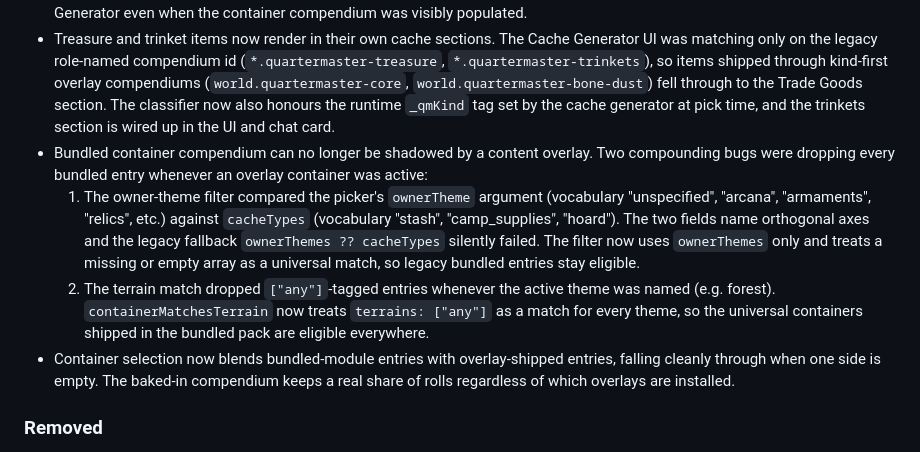
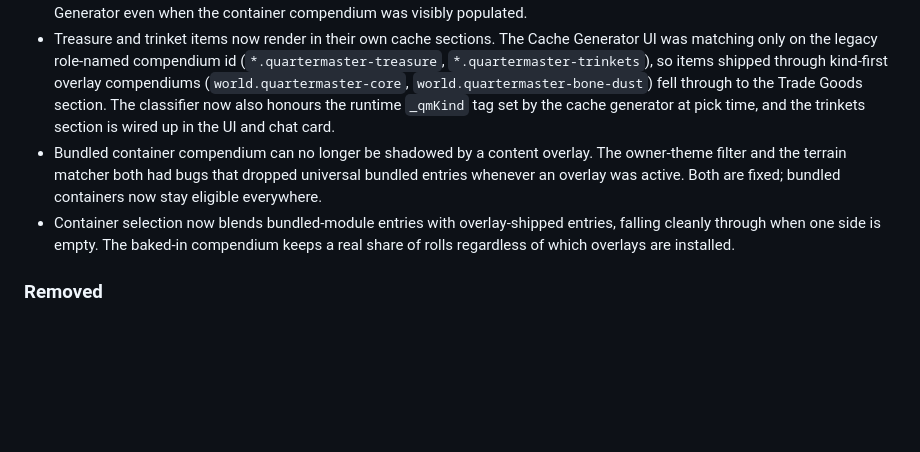
Before and after one commit to ionrift-gm/ionrift-quartermaster, a Markdown page: CHANGELOG.md, the part around the change. Drawn GitHub-style; blank space fills up the shorter version.

Commit message:
fix: collapse changelog sub-list for validator

```diff
--- a/CHANGELOG.md
+++ b/CHANGELOG.md
@@ -20,9 +20,7 @@ plus the materialiser walker fix that surfaced during validation.
 - Terrain-specific gems, treasure, and trinkets from content overlays can now reach the cache generator. They were previously gated behind a role-pack lookup that only matched the canonical compendium id.
 - The cache generator no longer drops the bundled container pack on fresh worlds. The role-pack resolver was incorrectly filtering canonical Quartermaster content through the `lootPoolSources` allowlist, which by default lists only `dnd5e.items`, `dnd5e.tradegoods`, and `world.ionrift-forged-scrolls`. The bundled `quartermaster-containers` pack is now always included; the allowlist only gates materialised overlay packs as intended. Surfaced as "No container matched" in the Cache Generator even when the container compendium was visibly populated.
 - Treasure and trinket items now render in their own cache sections. The Cache Generator UI was matching only on the legacy role-named compendium id (`*.quartermaster-treasure`, `*.quartermaster-trinkets`), so items shipped through kind-first overlay compendiums (`world.quartermaster-core`, `world.quartermaster-bone-dust`) fell through to the Trade Goods section. The classifier now also honours the runtime `_qmKind` tag set by the cache generator at pick time, and the trinkets section is wired up in the UI and chat card.
-- Bundled container compendium can no longer be shadowed by a content overlay. Two compounding bugs were dropping every bundled entry whenever an overlay container was active:
-  1. The owner-theme filter compared the picker's `ownerTheme` argument (vocabulary "unspecified", "arcana", "armaments", "relics", etc.) against `cacheTypes` (vocabulary "stash", "camp_supplies", "hoard"). The two fields name orthogonal axes and the legacy fallback `ownerThemes ?? cacheTypes` silently failed. The filter now uses `ownerThemes` only and treats a missing or empty array as a universal match, so legacy bundled entries stay eligible.
-  2. The terrain match dropped `["any"]`-tagged entries whenever the active theme was named (e.g. forest). `containerMatchesTerrain` now treats `terrains: ["any"]` as a match for every theme, so the universal containers shipped in the bundled pack are eligible everywhere.
+- Bundled container compendium can no longer be shadowed by a content overlay. The owner-theme filter and the terrain matcher both had bugs that dropped universal bundled entries whenever an overlay was active. Both are fixed; bundled containers now stay eligible everywhere.
 - Container selection now blends bundled-module entries with overlay-shipped entries, falling cleanly through when one side is empty. The baked-in compendium keeps a real share of rolls regardless of which overlays are installed.
 
 ### Removed
```
